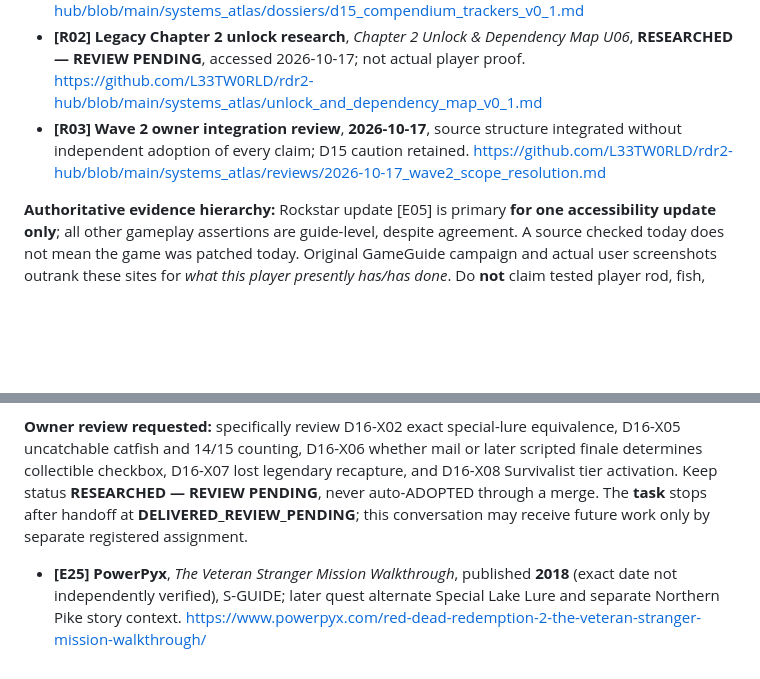
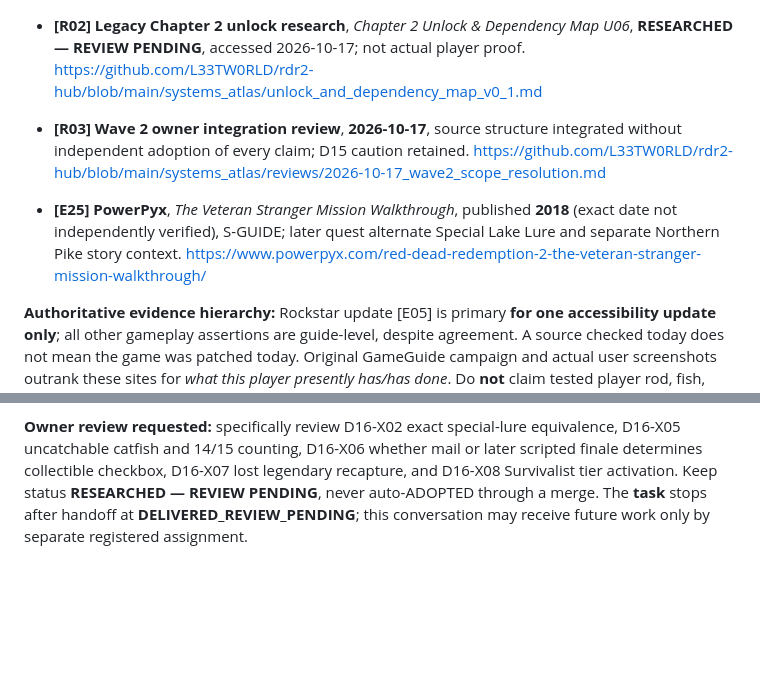
Before and after one commit to L33TW0RLD/rdr2-hub, a Markdown page: systems_atlas/dossiers/d16_fishing_legendary_fish_v0_1.md, 2 parts joined by grey strips. Drawn GitHub-style; blank space fills up the shorter version.

Commit message:
fix(atlas-021): keep Veteran special-lure source inside evidence register

```diff
--- a/systems_atlas/dossiers/d16_fishing_legendary_fish_v0_1.md
+++ b/systems_atlas/dossiers/d16_fishing_legendary_fish_v0_1.md
@@ -204,6 +204,8 @@ External sources checked **2026-10-17**, unless explicitly stated otherwise; ori
 - **[R02] Legacy Chapter 2 unlock research**, *Chapter 2 Unlock & Dependency Map U06*, **RESEARCHED — REVIEW PENDING**, accessed 2026-10-17; not actual player proof. https://github.com/L33TW0RLD/rdr2-hub/blob/main/systems_atlas/unlock_and_dependency_map_v0_1.md
 - **[R03] Wave 2 owner integration review**, **2026-10-17**, source structure integrated without independent adoption of every claim; D15 caution retained. https://github.com/L33TW0RLD/rdr2-hub/blob/main/systems_atlas/reviews/2026-10-17_wave2_scope_resolution.md
 
+- **[E25] PowerPyx**, *The Veteran Stranger Mission Walkthrough*, published **2018** (exact date not independently verified), S-GUIDE; later quest alternate Special Lake Lure and separate Northern Pike story context. https://www.powerpyx.com/red-dead-redemption-2-the-veteran-stranger-mission-walkthrough/
+
 **Authoritative evidence hierarchy:** Rockstar update [E05] is primary **for one accessibility update only**; all other gameplay assertions are guide-level, despite agreement. A source checked today does not mean the game was patched today. Original GameGuide campaign and actual user screenshots outrank these sites for *what this player presently has/has done*. Do **not** claim tested player rod, fish, lure, Honor, completion or mail state.
 
 ## 9. Later-game gates and edition/quest exceptions (T2 — gated from Chapter 2 default response)
@@ -240,5 +242,3 @@ Observed: ordinary fishing rod appears, but no **Jeremy Gill offer**, special lu
 **Design/ownership guardrail:** D16 holds **fishing method, gear and fish mechanics**; D15 has canonical-in-scope researched tracker semantics (still REVIEW PENDING); D20 owns broader collectible hand-ins and mail-chain framework; D27 Survivalist challenge catalogue; D12 recipe processing; D01 horse storage; D13 Honor consequences; original GameGuide owns mission guides and actual progress. This dossier links to them **read-only**, and changes **none**. ID schema/typed edges not ratified.
 
 **Owner review requested:** specifically review D16-X02 exact special-lure equivalence, D16-X05 uncatchable catfish and 14/15 counting, D16-X06 whether mail or later scripted finale determines collectible checkbox, D16-X07 lost legendary recapture, and D16-X08 Survivalist tier activation. Keep status **RESEARCHED — REVIEW PENDING**, never auto-ADOPTED through a merge. The **task** stops after handoff at **DELIVERED_REVIEW_PENDING**; this conversation may receive future work only by separate registered assignment.
-
-- **[E25] PowerPyx**, *The Veteran Stranger Mission Walkthrough*, published **2018** (exact date not independently verified), S-GUIDE; later quest alternate Special Lake Lure and separate Northern Pike story context. https://www.powerpyx.com/red-dead-redemption-2-the-veteran-stranger-mission-walkthrough/
```
